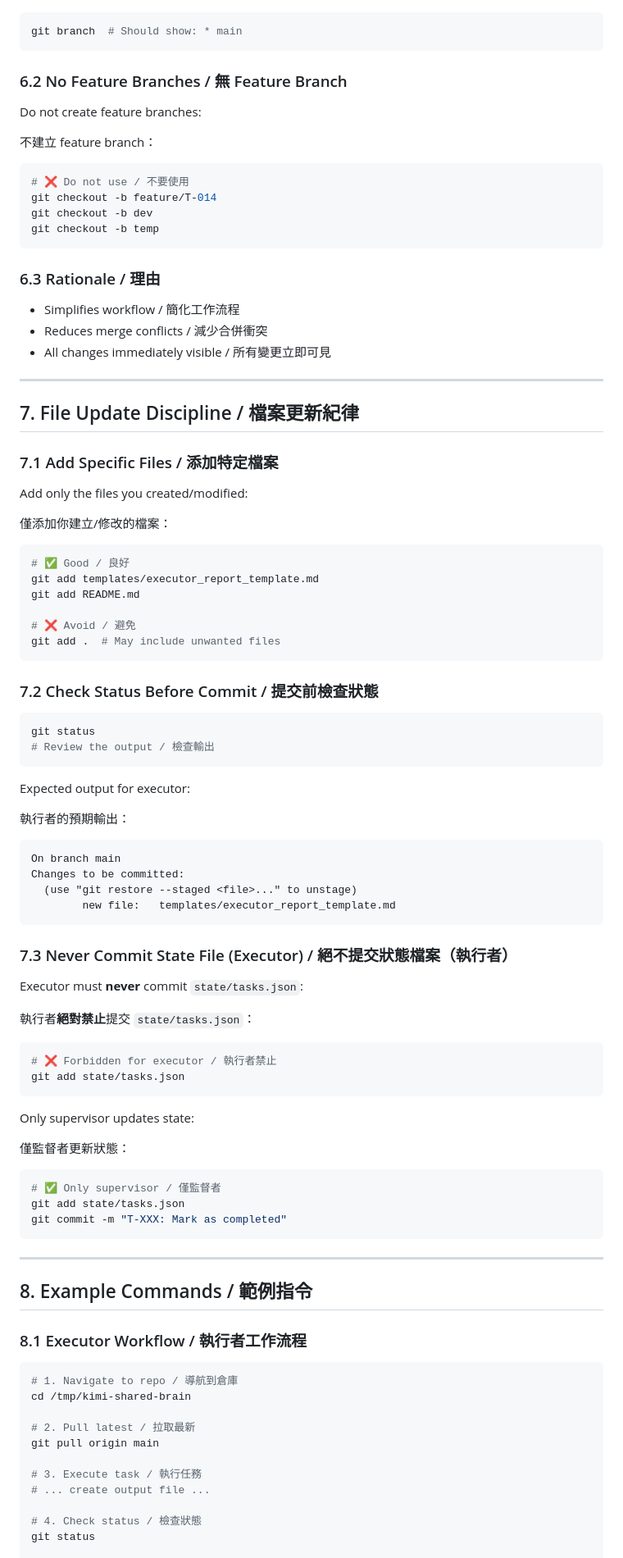
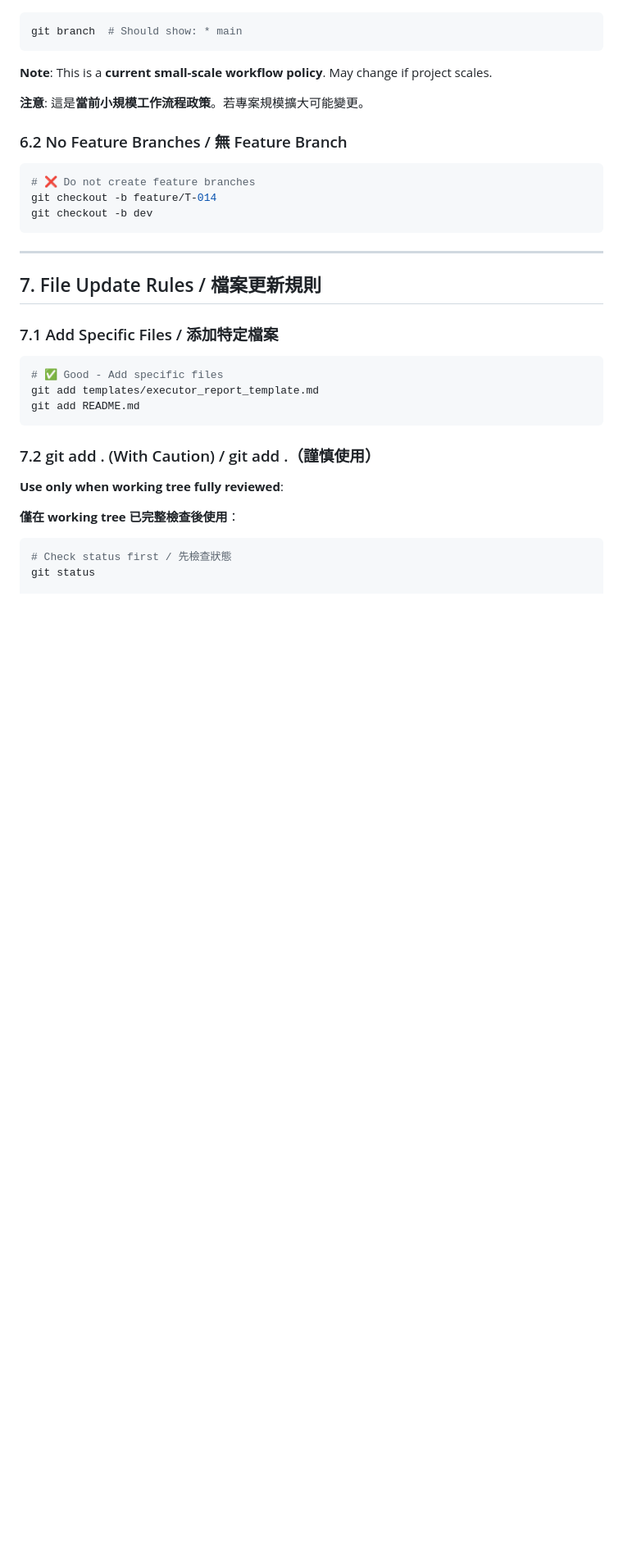
Before and after one commit to RwdyLu/kimi-shared-brain, a Markdown page: docs/git_conventions.md, the part around one of its changes. Shown at 82% size. Drawn GitHub-style; blank space fills up the shorter version.

````diff
--- a/docs/git_conventions.md
+++ b/docs/git_conventions.md
@@ -179,99 +107,37 @@ Use only `main` branch for all work:
 git branch  # Should show: * main
 ```
 
+**Note**: This is a **current small-scale workflow policy**. May change if project scales.
+
+**注意**: 這是**當前小規模工作流程政策**。若專案規模擴大可能變更。
+
 ### 6.2 No Feature Branches / 無 Feature Branch
 
-Do not create feature branches:
-
-不建立 feature branch：
-
 ```bash
-# ❌ Do not use / 不要使用
+# ❌ Do not create feature branches
 git checkout -b feature/T-014
 git checkout -b dev
-git checkout -b temp
-```
-
-### 6.3 Rationale / 理由
-
-- Simplifies workflow / 簡化工作流程
-- Reduces merge conflicts / 減少合併衝突
-- All changes immediately visible / 所有變更立即可見
-
----
-
-## 7. File Update Discipline / 檔案更新紀律
-
-### 7.1 Add Specific Files / 添加特定檔案
-
-Add only the files you created/modified:
-
-僅添加你建立/修改的檔案：
-
-```bash
-# ✅ Good / 良好
-git add templates/executor_report_template.md
-git add README.md
-
-# ❌ Avoid / 避免
-git add .  # May include unwanted files
-```
-
-### 7.2 Check Status Before Commit / 提交前檢查狀態
-
-```bash
-git status
-# Review the output / 檢查輸出
-```
-
-Expected output for executor:
-
-執行者的預期輸出：
-
-```
-On branch main
-Changes to be committed:
-  (use "git restore --staged <file>..." to unstage)
-        new file:   templates/executor_report_template.md
-```
-
-### 7.3 Never Commit State File (Executor) / 絕不提交狀態檔案（執行者）
-
-Executor must **never** commit `state/tasks.json`:
-
-執行者**絕對禁止**提交 `state/tasks.json`：
-
-```bash
-# ❌ Forbidden for executor / 執行者禁止
-git add state/tasks.json
-```
-
-Only supervisor updates state:
-
-僅監督者更新狀態：
-
-```bash
-# ✅ Only supervisor / 僅監督者
-git add state/tasks.json
-git commit -m "T-XXX: Mark as completed"
 ```
 
 ---
 
-## 8. Example Commands / 範例指令
+## 7. File Update Rules / 檔案更新規則
 
-### 8.1 Executor Workflow / 執行者工作流程
+### 7.1 Add Specific Files / 添加特定檔案
 
 ```bash
-# 1. Navigate to repo / 導航到倉庫
-cd /tmp/kimi-shared-brain
+# ✅ Good - Add specific files
+git add templates/executor_report_template.md
+git add README.md
+```
 
-# 2. Pull latest / 拉取最新
-git pull origin main
+### 7.2 git add . (With Caution) / git add .（謹慎使用）
 
-# 3. Execute task / 執行任務
-# ... create output file ...
+**Use only when working tree fully reviewed**:
 
-# 4. Check status / 檢查狀態
+**僅在 working tree 已完整檢查後使用**：
+
+```bash
+# Check status first / 先檢查狀態
 git status
 
````
Also changed, not shown: other parts of docs/git_conventions.md (+54 -170 lines).
